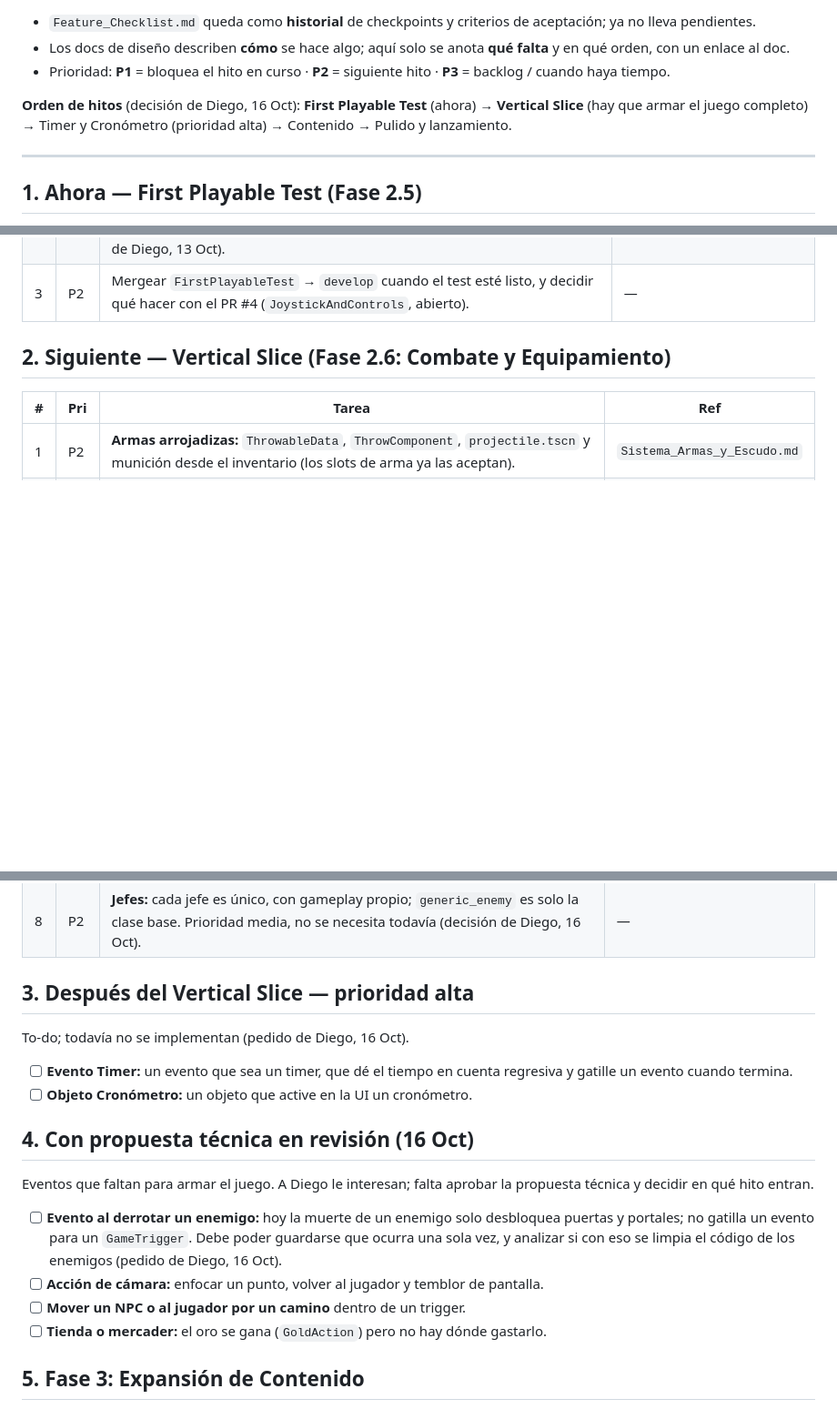
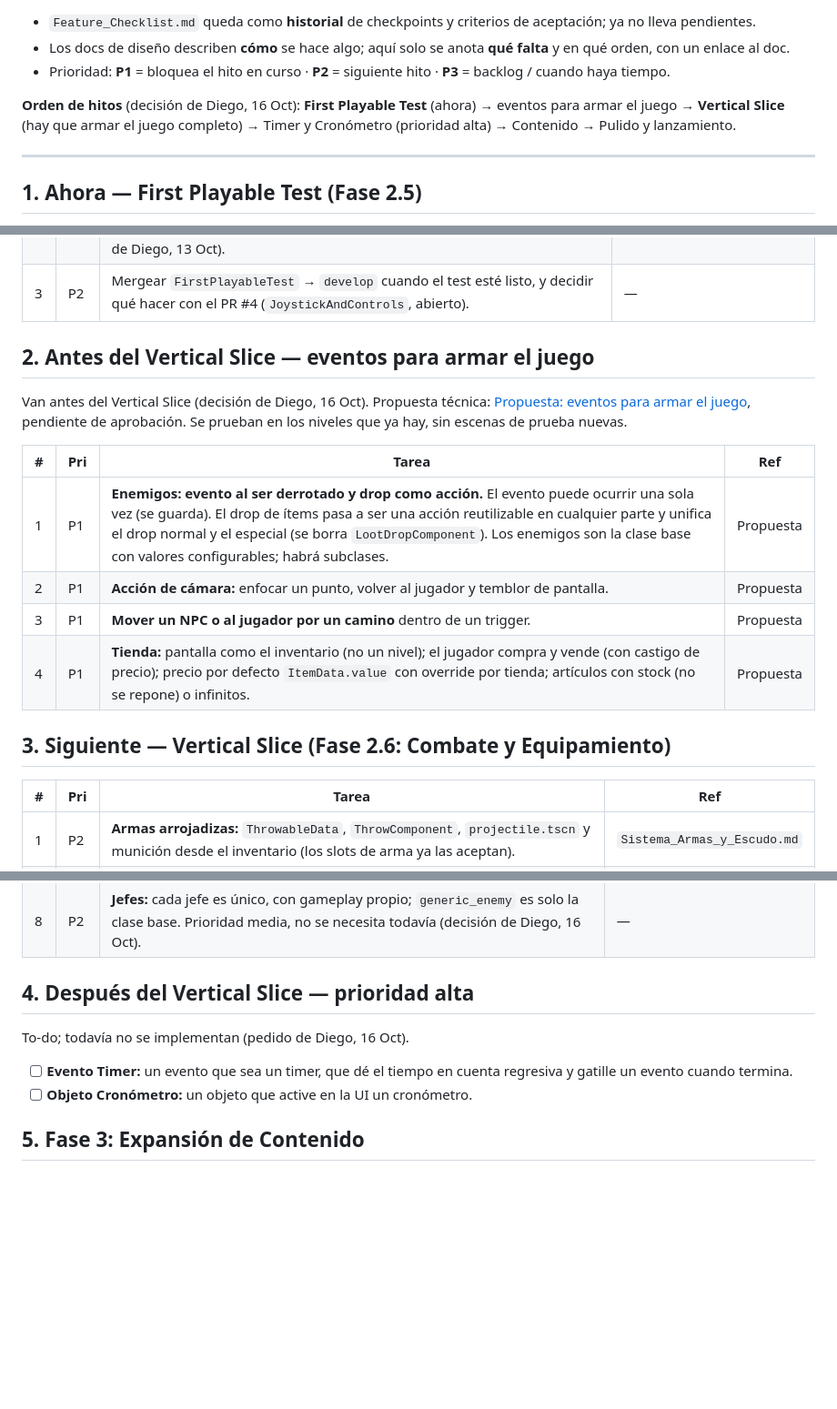
Before and after one commit to DiegoSG/Gacheiducitos, a Markdown page: design/Roadmap.md, 3 parts joined by grey strips. Shown at 91% size. Rendered like a GitHub page; blank space fills up the shorter version.

Commit message:
docs(roadmap): eventos para armar el juego antes del Vertical Slice
Co-Authored-By: Claude Opus 5.5 (1M context) <noreply@anthropic.com>
Claude-Session: https://claude.ai/code/session_01PgoQcJNn4ZfqdqejrcfYiQ

```diff
--- a/design/Roadmap.md
+++ b/design/Roadmap.md
@@ -8,7 +8,7 @@ Esta es la **única lista de tareas pendientes** del proyecto. Unifica lo que an
 - Los docs de diseño describen **cómo** se hace algo; aquí solo se anota **qué falta** y en qué orden, con un enlace al doc.
 - Prioridad: **P1** = bloquea el hito en curso · **P2** = siguiente hito · **P3** = backlog / cuando haya tiempo.
 
-**Orden de hitos** (decisión de Diego, 16 Oct): **First Playable Test** (ahora) → **Vertical Slice** (hay que armar el juego completo) → Timer y Cronómetro (prioridad alta) → Contenido → Pulido y lanzamiento.
+**Orden de hitos** (decisión de Diego, 16 Oct): **First Playable Test** (ahora) → eventos para armar el juego → **Vertical Slice** (hay que armar el juego completo) → Timer y Cronómetro (prioridad alta) → Contenido → Pulido y lanzamiento.
 
 ---
 
@@ -22,7 +22,18 @@ El sistema base ya está (ver §8); lo que falta es armar el nivel del test. Dec
 | 2 | P2 | **Menú de opciones** real (hoy es placeholder dentro de los menús unificados de inicio/pausa, que ya funcionan): volumen y pantalla completa (decisión de Diego, 13 Oct). | `Controles_y_Input.md` |
 | 3 | P2 | Mergear `FirstPlayableTest` → `develop` cuando el test esté listo, y decidir qué hacer con el PR #4 (`JoystickAndControls`, abierto). | — |
 
-## 2. Siguiente — Vertical Slice (Fase 2.6: Combate y Equipamiento)
+## 2. Antes del Vertical Slice — eventos para armar el juego
+
+Van antes del Vertical Slice (decisión de Diego, 16 Oct). Propuesta técnica: [Propuesta: eventos para armar el juego](https://claude.ai/code/artifact/d5c92625-846d-43cb-9051-7552f843fc6b), pendiente de aprobación. Se prueban en los niveles que ya hay, sin escenas de prueba nuevas.
+
+| # | Pri | Tarea | Ref |
+|---|---|---|---|
+| 1 | P1 | **Enemigos: evento al ser derrotado y drop como acción.** El evento puede ocurrir una sola vez (se guarda). El drop de ítems pasa a ser una acción reutilizable en cualquier parte y unifica el drop normal y el especial (se borra `LootDropComponent`). Los enemigos son la clase base con valores configurables; habrá subclases. | Propuesta |
+| 2 | P1 | **Acción de cámara:** enfocar un punto, volver al jugador y temblor de pantalla. | Propuesta |
+| 3 | P1 | **Mover un NPC o al jugador por un camino** dentro de un trigger. | Propuesta |
+| 4 | P1 | **Tienda:** pantalla como el inventario (no un nivel); el jugador compra y vende (con castigo de precio); precio por defecto `ItemData.value` con override por tienda; artículos con stock (no se repone) o infinitos. | Propuesta |
+
+## 3. Siguiente — Vertical Slice (Fase 2.6: Combate y Equipamiento)
 
 | # | Pri | Tarea | Ref |
 |---|---|---|---|
@@ -35,21 +46,12 @@ El sistema base ya está (ver §8); lo que falta es armar el nivel del test. Dec
 | 7 | P2 | **Niveles del Vertical Slice** armados de punta a punta con su historia. | `Guia_Creacion_Niveles.md` |
 | 8 | P2 | **Jefes:** cada jefe es único, con gameplay propio; `generic_enemy` es solo la clase base. Prioridad media, no se necesita todavía (decisión de Diego, 16 Oct). | — |
 
-## 3. Después del Vertical Slice — prioridad alta
+## 4. Después del Vertical Slice — prioridad alta
 
 To-do; todavía no se implementan (pedido de Diego, 16 Oct).
 
 - [ ] **Evento Timer:** un evento que sea un timer, que dé el tiempo en cuenta regresiva y gatille un evento cuando termina.
 - [ ] **Objeto Cronómetro:** un objeto que active en la UI un cronómetro.
-
-## 4. Con propuesta técnica en revisión (16 Oct)
-
-Eventos que faltan para armar el juego. A Diego le interesan; falta aprobar la propuesta técnica y decidir en qué hito entran.
-
-- [ ] **Evento al derrotar un enemigo:** hoy la muerte de un enemigo solo desbloquea puertas y portales; no gatilla un evento para un `GameTrigger`. Debe poder guardarse que ocurra una sola vez, y analizar si con eso se limpia el código de los enemigos (pedido de Diego, 16 Oct).
-- [ ] **Acción de cámara:** enfocar un punto, volver al jugador y temblor de pantalla.
-- [ ] **Mover un NPC o al jugador por un camino** dentro de un trigger.
-- [ ] **Tienda o mercader:** el oro se gana (`GoldAction`) pero no hay dónde gastarlo.
 
 ## 5. Fase 3: Expansión de Contenido
 
```
Also changed, not shown: other parts of design/Roadmap.md (+1 -1 lines).
